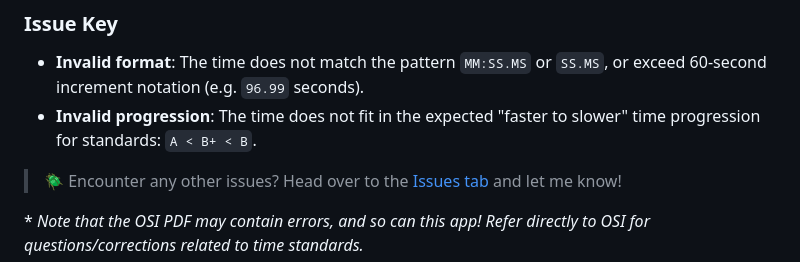
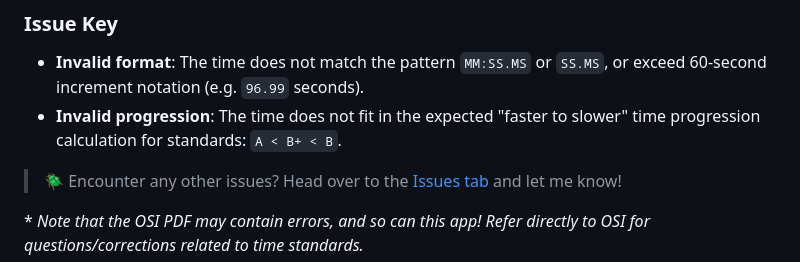
Before and after one commit to ironprogrammer/swimcheck, a Markdown page: README.md, the part around the change. GitHub-like rendering.

Commit message:
Add note about calculation
While not publicly shared, the validation script compares values based on A/B+/B calculation rules used by OSI.

```diff
--- a/README.md
+++ b/README.md
@@ -25,7 +25,7 @@ The following issues were observed in the source data from the OSI site\*, and a
 
 ### Issue Key
 - **Invalid format**: The time does not match the pattern `MM:SS.MS` or `SS.MS`, or exceed 60-second increment notation (e.g. `96.99` seconds).
-- **Invalid progression**: The time does not fit in the expected "faster to slower" time progression for standards: `A < B+ < B`.
+- **Invalid progression**: The time does not fit in the expected "faster to slower" time progression calculation for standards: `A < B+ < B`.
 
 > 🪲 Encounter any other issues? Head over to the [Issues tab](https://github.com/ironprogrammer/swimcheck/issues) and let me know!
 
```
